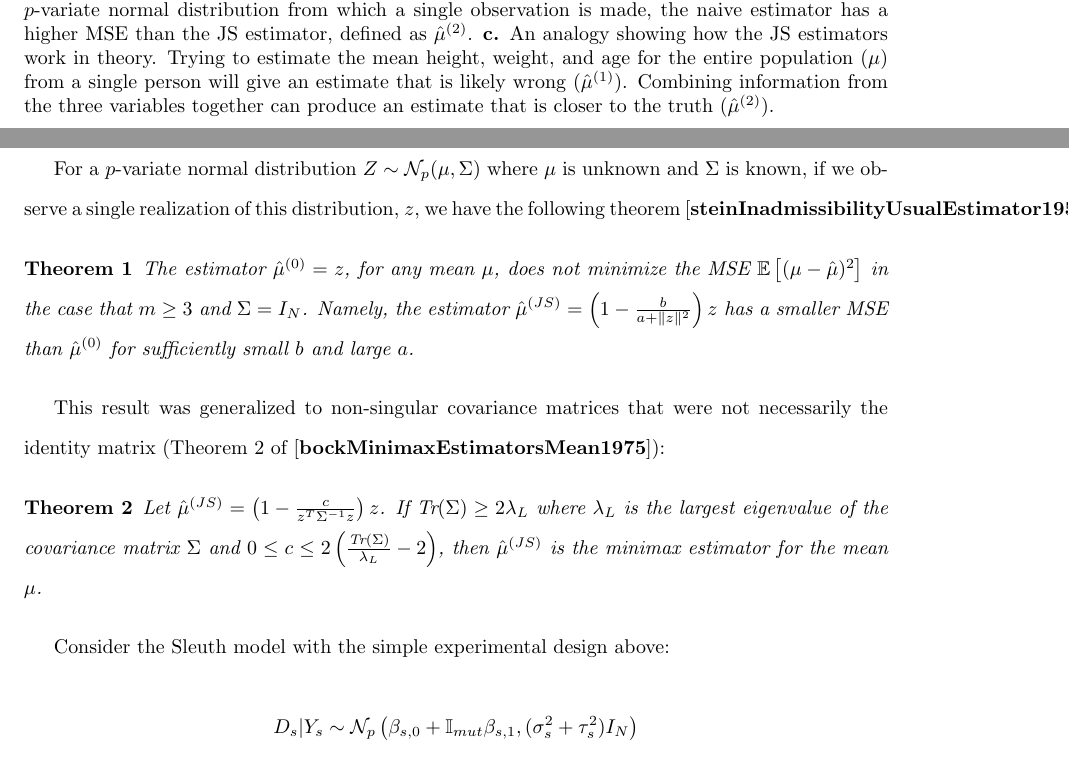
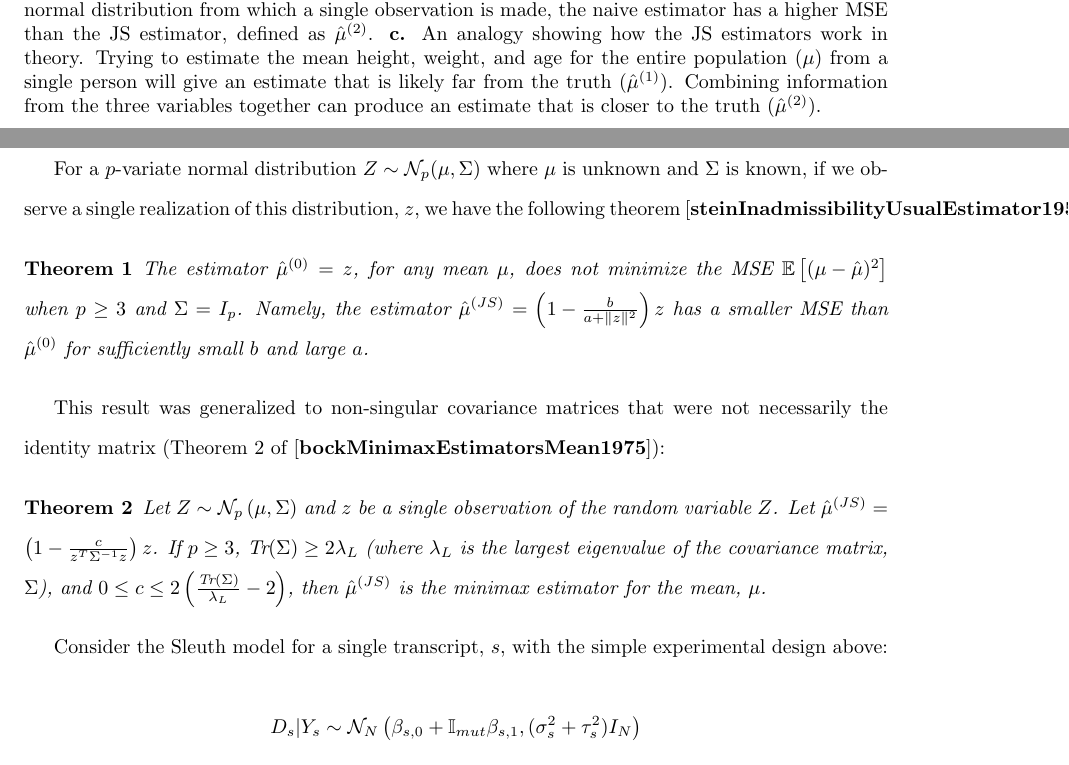
Before and after one commit to jrhawley/phd-thesis, a LaTeX thesis (Hawley_James_R_202111_PhD_thesis.tex, which reads backmatter/appendices/appendix3.tex, mainmatter/chapter4/results.tex): two parts of pages 4 and 11 of 17, joined at a grey line, cut so that both start at the same text. Compiled offline with pdfLaTeX.

Commit message:
Minor fixes to JS chapter

```diff
--- a/backmatter/appendices/appendix3.tex
+++ b/backmatter/appendices/appendix3.tex
@@ -124,19 +124,21 @@ When there is only 1 mutated sample, as per the motivation of this work, this re
 For a $p$-variate normal distribution $Z \sim \mathcal{N}_p(\mu, \Sigma)$ where $\mu$ is unknown and $\Sigma$ is known, if we observe a single realization of this distribution, $z$, we have the following theorem \cite{steinInadmissibilityUsualEstimator1956}:
 
 \begin{theorem}
-  The estimator $\hat{\mu}^{(0)} = z$, for any mean $\mu$, does not minimize the \gls{mse} $\mathbb{E} \left[ (\mu - \hat{\mu})^2 \right]$ in the case that $m \ge 3$ and $\Sigma = I_N$. Namely, the estimator $\hat{\mu}^{(JS)} = \left( 1 - \frac{b}{a + \Vert z \Vert ^2}\right) z$ has a smaller \gls{mse} than $\hat{\mu}^{(0)}$ for sufficiently small $b$ and large $a$.
+  The estimator $\hat{\mu}^{(0)} = z$, for any mean $\mu$, does not minimize the \gls{mse} $\mathbb{E} \left[ (\mu - \hat{\mu})^2 \right]$ when $p \ge 3$ and $\Sigma = I_p$. Namely, the estimator $\hat{\mu}^{(JS)} = \left( 1 - \frac{b}{a + \Vert z \Vert ^2}\right) z$ has a smaller \gls{mse} than $\hat{\mu}^{(0)}$ for sufficiently small $b$ and large $a$.
 \end{theorem}
 
 This result was generalized to non-singular covariance matrices that were not necessarily the identity matrix (Theorem 2 of \cite[REF][]{bockMinimaxEstimatorsMean1975}):
 
 \begin{theorem}
-  Let $\hat{\mu}^{(JS)} = \left( 1 - \frac{c}{z^T \Sigma^{-1} z}\right) z$. If $\text{Tr}(\Sigma) \ge 2 \lambda_L$ where $\lambda_L$ is the largest eigenvalue of the covariance matrix $\Sigma$ and $0 \le c \le 2 \left( \frac{\text{Tr}(\Sigma)}{\lambda_L} - 2 \right)$, then $\hat{\mu}^{(JS)}$ is the minimax estimator for the mean $\mu$.
+  Let $Z \sim \mathcal{N}_p \left(\mu, \Sigma \right)$ and $z$ be a single observation of the random variable $Z$.
+  Let $\hat{\mu}^{(JS)} = \left( 1 - \frac{c}{z^T \Sigma^{-1} z}\right) z$.
+If $p \ge 3$, $\text{Tr}(\Sigma) \ge 2 \lambda_L$ (where $\lambda_L$ is the largest eigenvalue of the covariance matrix, $\Sigma$), and $0 \le c \le 2 \left( \frac{\text{Tr}(\Sigma)}{\lambda_L} - 2 \right)$, then $\hat{\mu}^{(JS)}$ is the minimax estimator for the mean, $\mu$.
 \end{theorem}
 
-Consider the Sleuth model with the simple experimental design above:
+Consider the Sleuth model for a single transcript, $s$, with the simple experimental design above:
 
 \begin{equation*}
-  D_s | Y_s \sim \mathcal{N}_p \left( \beta_{s,0} + \mathbb{I}_{mut}\beta_{s,1}, (\sigma_s^2 + \tau_s^2)I_N \right)
+  D_s | Y_s \sim \mathcal{N}_N \left( \beta_{s,0} + \mathbb{I}_{mut}\beta_{s,1}, (\sigma_s^2 + \tau_s^2)I_N \right)
 \end{equation*}
 
 For the $n_{nonmut}$ non-mutated samples, this is equivalent to
--- a/mainmatter/chapter4/results.tex
+++ b/mainmatter/chapter4/results.tex
@@ -8,7 +8,7 @@
 - in theory, this may increase the error of some transcripts, but will decrease \gls{mse} for a set of transcripts in aggregate
   - \Cref{sec:JS_moments}
 
-\newfigure{chapter4/Figure1.png}{Reducing the bias-variance tradeoff by combining information across multiple features}{\textbf{a.} Schematic of the bias-variance tradeoff for assessing model performance. Dartboard on the left shows low bias of the darts (mean is close to the bullseye) but a large variance. Dartboard on the right shows a high bias of the darts (mean is off-centre), but a small variance. \textbf{b.} For a $p$-variate normal distribution from which a single observation is made, the naive estimator has a higher \gls{mse} than the \gls{js} estimator, defined as $\hat{\mu}^{(2)}$. \textbf{c.} An analogy showing how the \gls{js} estimators work in theory. Trying to estimate the mean height, weight, and age for the entire population ($\mu$) from a single person will give an estimate that is likely wrong ($\hat{\mu}^{(1)}$). Combining information from the three variables together can produce an estimate that is closer to the truth ($\hat{\mu}^{(2)}$).}{fig:JS_fig1}
+\newfigure{chapter4/Figure1.png}{Reducing the bias-variance tradeoff by combining information across multiple features}{\textbf{a.} Schematic of the bias-variance tradeoff for assessing model performance. Dartboard on the left shows low bias of the darts (mean is close to the bullseye) but a large variance. Dartboard on the right shows a high bias of the darts (mean is off-centre), but a small variance. \textbf{b.} For a $p$-variate normal distribution from which a single observation is made, the naive estimator has a higher \gls{mse} than the \gls{js} estimator, defined as $\hat{\mu}^{(2)}$. \textbf{c.} An analogy showing how the \gls{js} estimators work in theory. Trying to estimate the mean height, weight, and age for the entire population ($\mu$) from a single person will give an estimate that is likely far from the truth ($\hat{\mu}^{(1)}$). Combining information from the three variables together can produce an estimate that is closer to the truth ($\hat{\mu}^{(2)}$).}{fig:JS_fig1}
 
 - using RNA-seq data from a highly replicated yeast \gls{ko} experiment, we compared the statistical inference from differential gene expression analysis when using the \gls{ols} and \gls{js} estimators
 - found that for small sample sizes ($n = 4$), the \gls{js} estimators predict the largest number of \gls{tp} and \gls{fp} as well as the smallest number of \gls{tn} and \gls{fn} on average
```
Also changed, not shown: Hawley_James_R_202111_PhD_thesis.pdf.
